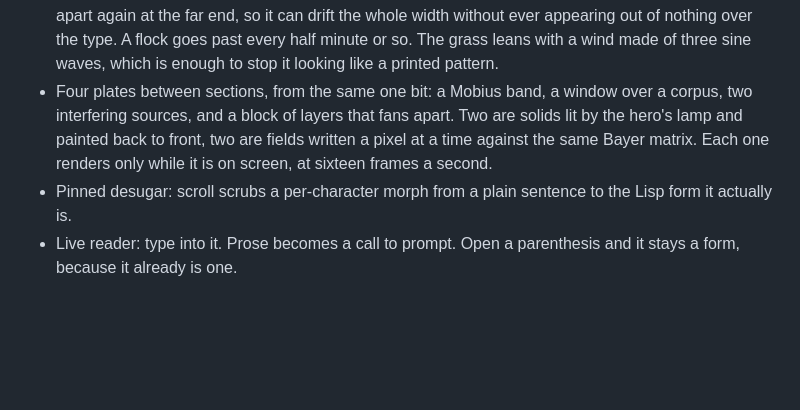
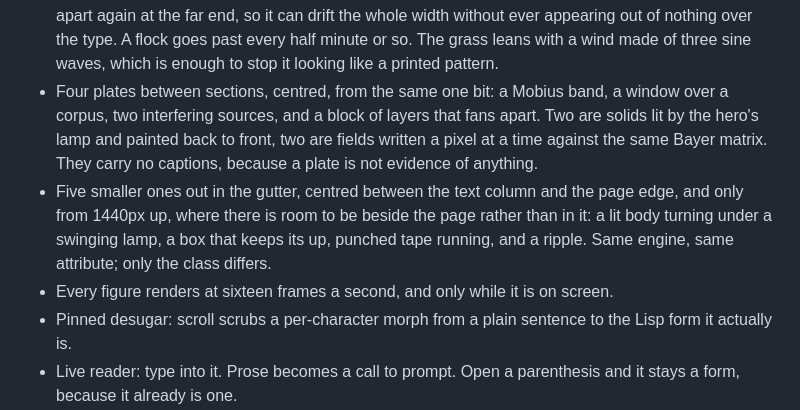
Before and after one commit to lambda-symbolics/autolith-www, a Markdown page: README.md, the part around the change. GitHub-like rendering; blank space fills up the shorter version.

Commit message:
Describe the gutter figures

```diff
--- a/README.md
+++ b/README.md
@@ -55,11 +55,18 @@ The page is off-white throughout. The footer is the single inversion.
   width without ever appearing out of nothing over the type. A flock goes past
   every half minute or so. The grass leans with a wind made of three sine
   waves, which is enough to stop it looking like a printed pattern.
-- Four plates between sections, from the same one bit: a Mobius band, a window
-  over a corpus, two interfering sources, and a block of layers that fans
-  apart. Two are solids lit by the hero's lamp and painted back to front, two
-  are fields written a pixel at a time against the same Bayer matrix. Each
-  one renders only while it is on screen, at sixteen frames a second.
+- Four plates between sections, centred, from the same one bit: a Mobius band,
+  a window over a corpus, two interfering sources, and a block of layers that
+  fans apart. Two are solids lit by the hero's lamp and painted back to front,
+  two are fields written a pixel at a time against the same Bayer matrix. They
+  carry no captions, because a plate is not evidence of anything.
+- Five smaller ones out in the gutter, centred between the text column and the
+  page edge, and only from 1440px up, where there is room to be beside the
+  page rather than in it: a lit body turning under a swinging lamp, a box that
+  keeps its up, punched tape running, and a ripple. Same engine, same
+  attribute; only the class differs.
+- Every figure renders at sixteen frames a second, and only while it is on
+  screen.
 - Pinned desugar: scroll scrubs a per-character morph from a plain sentence to
   the Lisp form it actually is.
 - Live reader: type into it. Prose becomes a call to prompt. Open a
```
